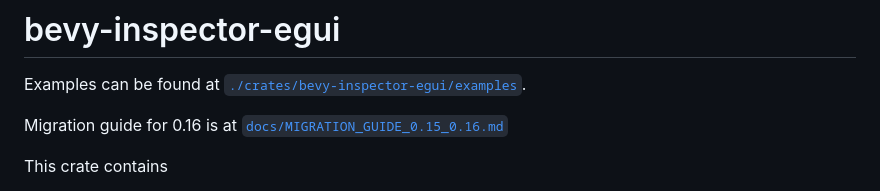
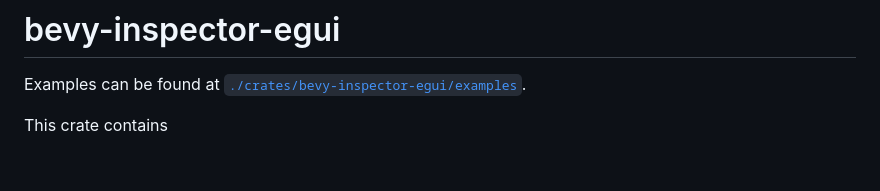
Before and after one commit to jakobhellermann/bevy-inspector-egui, a Markdown page: README.md, the part around the change. GitHub-like rendering; blank space fills up the shorter version.

Commit message:
readme: don't link to migration guide anymore

```diff
--- a/README.md
+++ b/README.md
@@ -1,8 +1,6 @@
 # bevy-inspector-egui
 
 Examples can be found at [`./crates/bevy-inspector-egui/examples`](./crates/bevy-inspector-egui/examples/).
-
-Migration guide for 0.16 is at [`docs/MIGRATION_GUIDE_0.15_0.16.md`](./docs/MIGRATION_GUIDE_0.15_0.16.md)
 
 This crate contains
 - general purpose machinery for displaying [`Reflect`](bevy_reflect::Reflect) values in [reflect_inspector],
```
